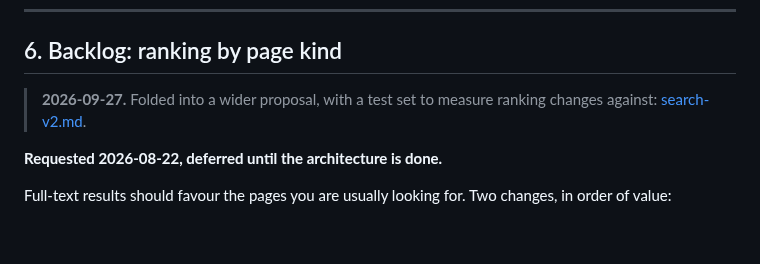
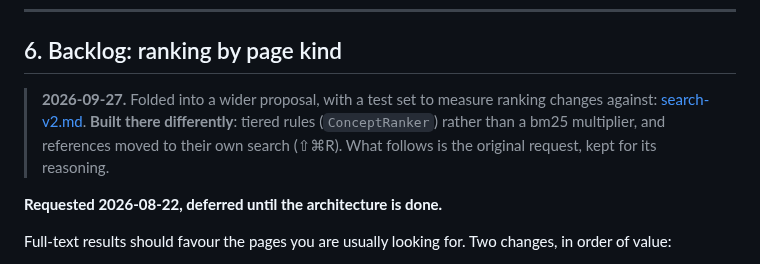
Before and after one commit to axhoover/ccwiki, a Markdown page: plans/search.md, the part around the change. GitHub-like rendering; blank space fills up the shorter version.

```diff
--- a/plans/search.md
+++ b/plans/search.md
@@ -129,7 +129,10 @@ model half can never regress silently again; the view half is covered by
 ## 6. Backlog: ranking by page kind
 
 > **2026-09-27.** Folded into a wider proposal, with a test set to measure
-> ranking changes against: [search-v2.md](search-v2.md).
+> ranking changes against: [search-v2.md](search-v2.md). **Built there
+> differently**: tiered rules (`ConceptRanker`) rather than a bm25
+> multiplier, and references moved to their own search (⇧⌘R). What follows
+> is the original request, kept for its reasoning.
 
 **Requested 2026-08-22, deferred until the architecture is done.**
 
```
Also changed, not shown: plans/roadmap.md (+6 -6 lines).
